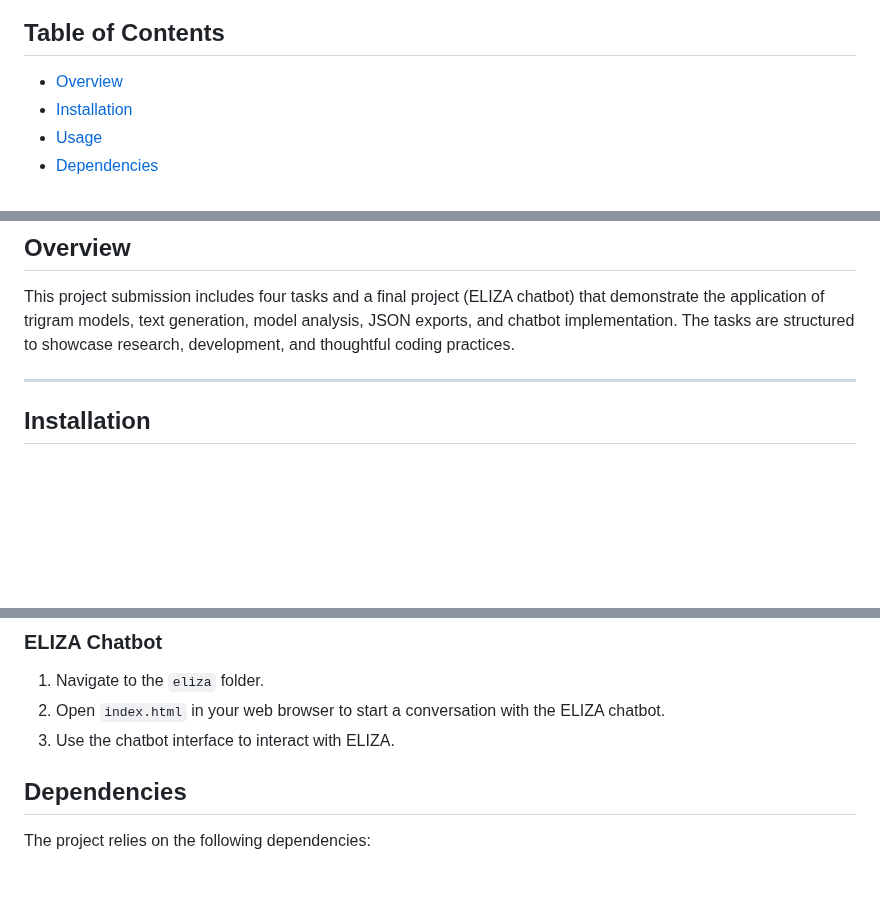
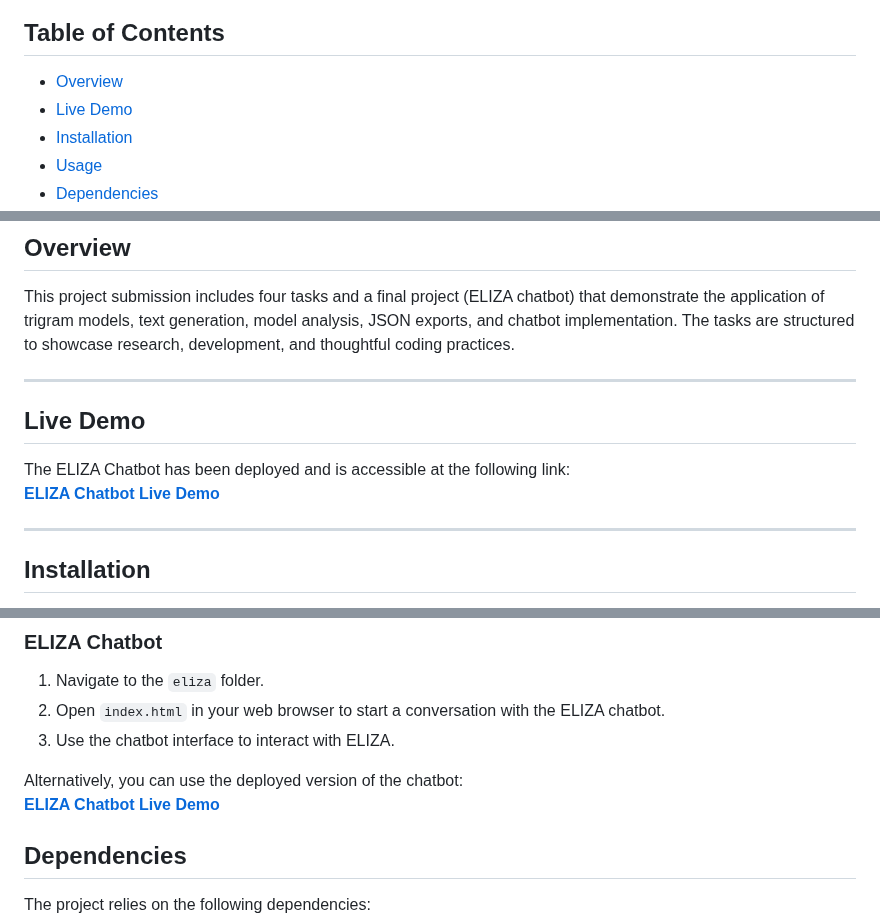
Before and after one commit to JamesDoonan1/emerging-technologies, a Markdown page: README.md, 3 parts joined by grey strips. Drawn GitHub-style; blank space fills up the shorter version.

Commit message:
updated live demo to README.md

```diff
--- a/README.md
+++ b/README.md
@@ -2,6 +2,7 @@
 
 ## Table of Contents
 - [Overview](#overview)
+- [Live Demo](#live-demo)
 - [Installation](#installation)
 - [Usage](#usage)
 - [Dependencies](#dependencies)
@@ -18,6 +19,12 @@
 
 ## Overview
 This project submission includes four tasks and a final project (ELIZA chatbot) that demonstrate the application of trigram models, text generation, model analysis, JSON exports, and chatbot implementation. The tasks are structured to showcase research, development, and thoughtful coding practices.
+
+---
+
+## Live Demo
+The ELIZA Chatbot has been deployed and is accessible at the following link:
+[**ELIZA Chatbot Live Demo**](https://jamesdoonan1.github.io/emerging-technologies/)
 
 ---
 ## Installation
@@ -51,6 +59,9 @@ To use the project, follow these steps:
 1. Navigate to the `eliza` folder.
 2. Open `index.html` in your web browser to start a conversation with the ELIZA chatbot.
 3. Use the chatbot interface to interact with ELIZA.
+
+Alternatively, you can use the deployed version of the chatbot:
+[**ELIZA Chatbot Live Demo**](https://jamesdoonan1.github.io/emerging-technologies/)
 
 ## Dependencies
 The project relies on the following dependencies:
```
Also changed, not shown: other parts of README.md (+10 -8 lines).
